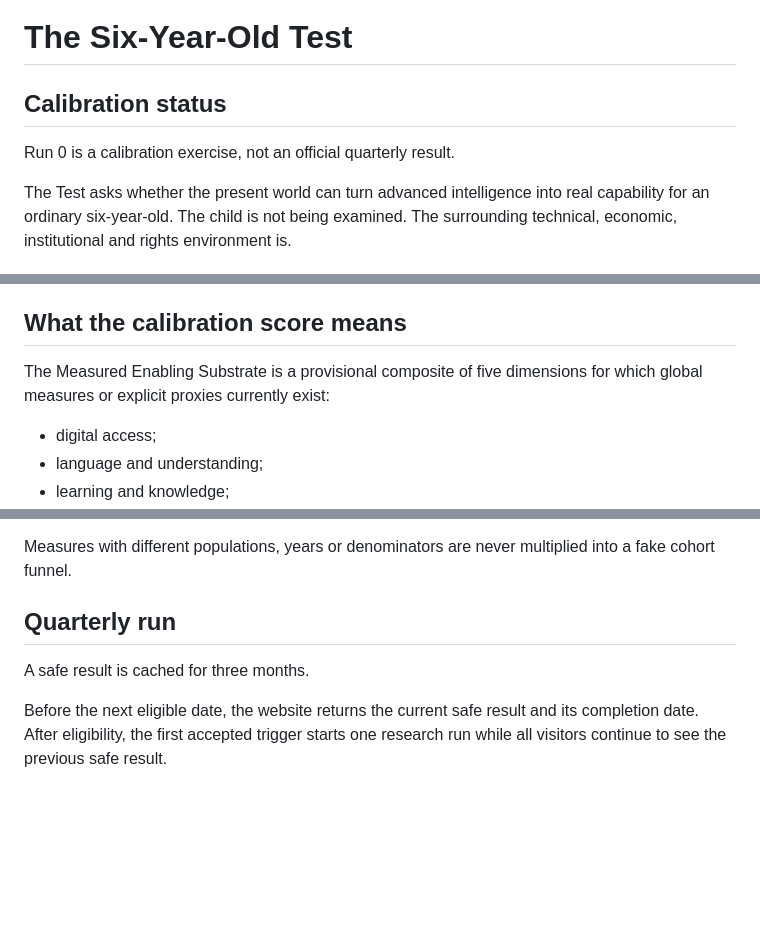
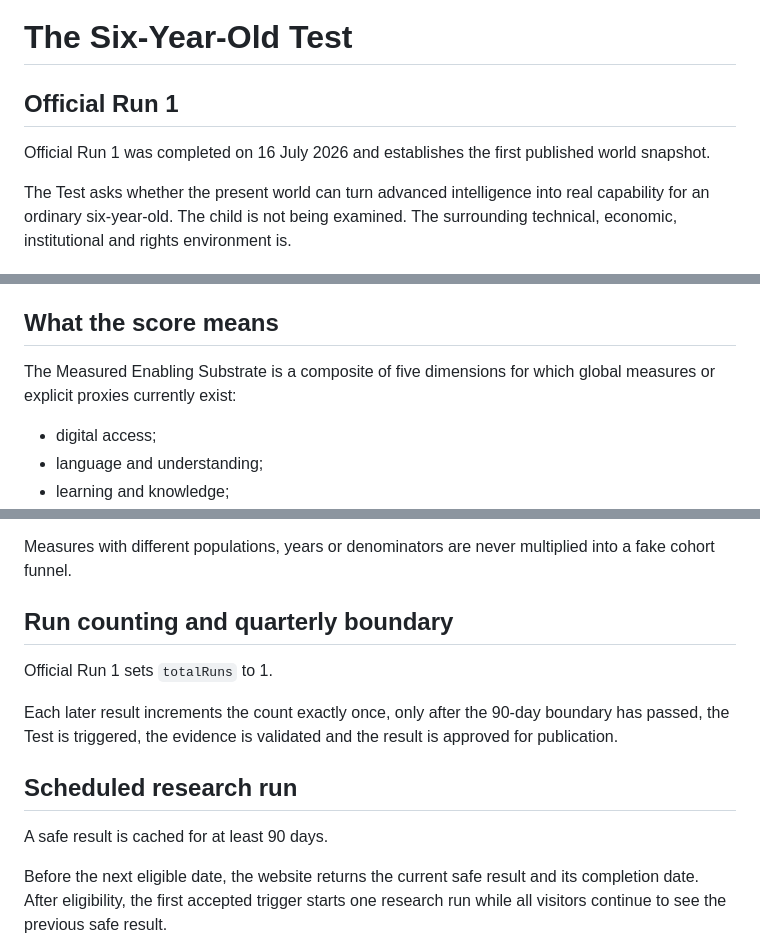
Before and after one commit to DiscoMcDisco/six-year-old-manifesto, a Markdown page: docs/six-year-old-test-methodology.md, 3 parts joined by grey strips. GitHub-like rendering; blank space fills up the shorter version.

Commit message:
Finalise Official Run 1 methodology

```diff
--- a/docs/six-year-old-test-methodology.md
+++ b/docs/six-year-old-test-methodology.md
@@ -1,8 +1,8 @@
 # The Six-Year-Old Test
 
-## Calibration status
+## Official Run 1
 
-Run 0 is a calibration exercise, not an official quarterly result.
+Official Run 1 was completed on 16 July 2026 and establishes the first published world snapshot.
 
 The Test asks whether the present world can turn advanced intelligence into real capability for an ordinary six-year-old. The child is not being examined. The surrounding technical, economic, institutional and rights environment is.
 
@@ -21,9 +21,9 @@ The application:
 5. renders the hardcoded infographic;
 6. requires approval before a run becomes the safe published result.
 
-## What the calibration score means
+## What the score means
 
-The Measured Enabling Substrate is a provisional composite of five dimensions for which global measures or explicit proxies currently exist:
+The Measured Enabling Substrate is a composite of five dimensions for which global measures or explicit proxies currently exist:
 
 - digital access;
 - language and understanding;
@@ -69,9 +69,15 @@ Raw counts are not converted into percentages without a denominator from the sam
 
 Measures with different populations, years or denominators are never multiplied into a fake cohort funnel.
 
-## Quarterly run
+## Run counting and quarterly boundary
 
-A safe result is cached for three months.
+Official Run 1 sets `totalRuns` to 1.
+
+Each later result increments the count exactly once, only after the 90-day boundary has passed, the Test is triggered, the evidence is validated and the result is approved for publication.
+
+## Scheduled research run
+
+A safe result is cached for at least 90 days.
 
 Before the next eligible date, the website returns the current safe result and its completion date. After eligibility, the first accepted trigger starts one research run while all visitors continue to see the previous safe result.
 
```
Also changed, not shown: other parts of docs/six-year-old-test-methodology.md (+4 -4 lines).
